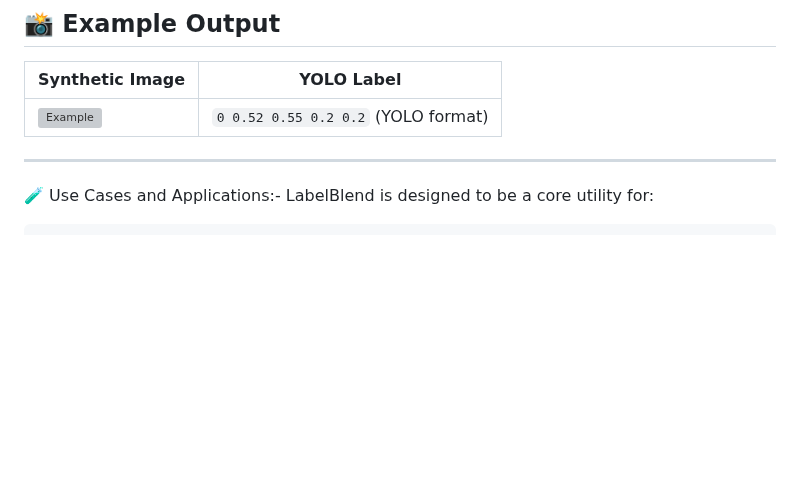
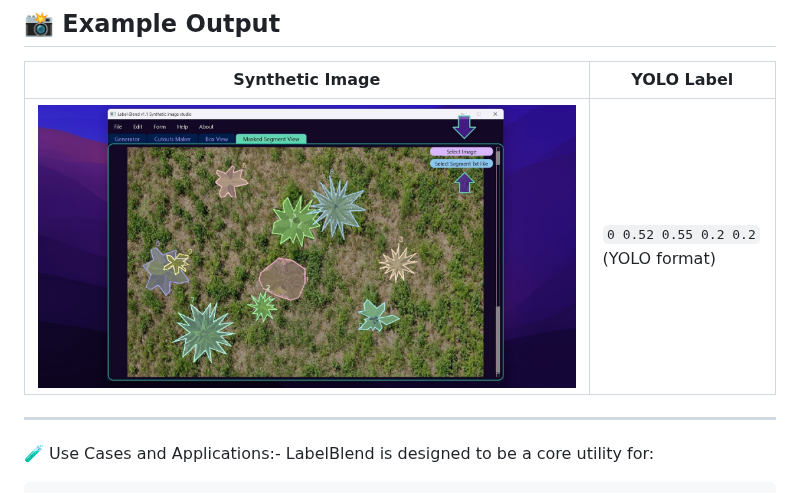
Before and after one commit to Abhii0007/Label-Blend-Studio, a Markdown page: README.md, the part around the change. Drawn GitHub-style; blank space fills up the shorter version; grey boxes are pictures that could not be loaded.

```diff
--- a/README.md
+++ b/README.md
@@ -21,7 +21,7 @@
 
 | Synthetic Image | YOLO Label |
 |-----------------|------------|
-| ![Example](assets/Image10.png) | `0 0.52 0.55 0.2 0.2` (YOLO format) |
+| ![Example](images/segment.jpg) | `0 0.52 0.55 0.2 0.2` (YOLO format) |
 
 ---
 
```
